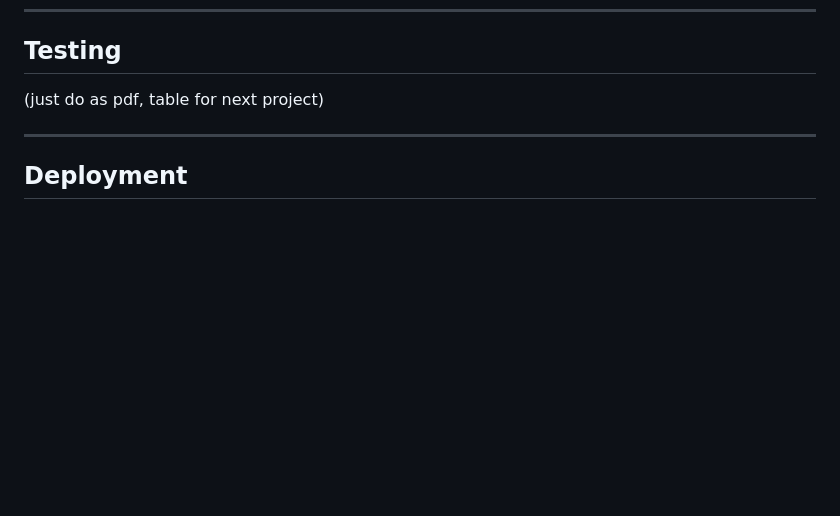
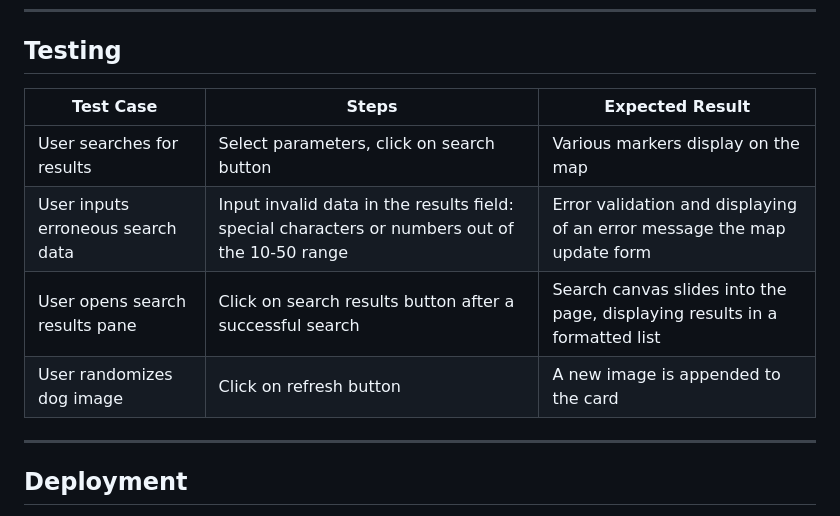
Before and after one commit to shiv-iyer/Project-1, a Markdown page: README.md, the part around the change. Drawn GitHub-style; blank space fills up the shorter version.

Commit message:
test cases

```diff
--- a/README.md
+++ b/README.md
@@ -87,7 +87,12 @@ All in all, the selected fonts are directly in-line with the goal of making the
 ---
 
 ## Testing
-(just do as pdf, table for next project)
+| Test Case | Steps | Expected Result |
+| ----------- | -----------  | ----------- |
+| User searches for results | Select parameters, click on search button | Various markers display on the map |
+| User inputs erroneous search data | Input invalid data in the results field: special characters or numbers out of the 10-50 range | Error validation and displaying of an error message the map update form |
+| User opens search results pane | Click on search results button after a successful search | Search canvas slides into the page, displaying results in a formatted list |
+| User randomizes dog image | Click on refresh button | A new image is appended to the card |
 
 ---
 
```
